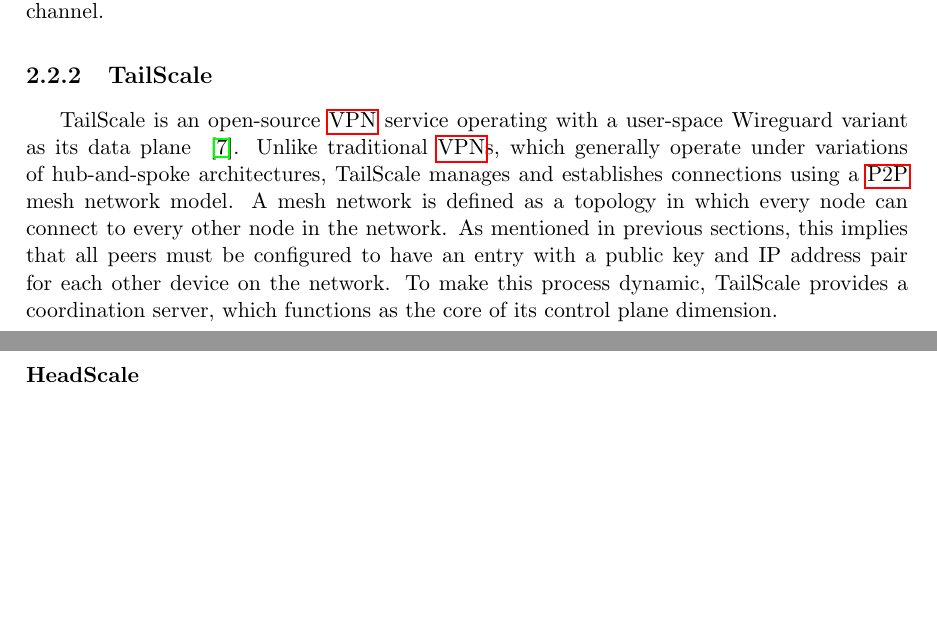
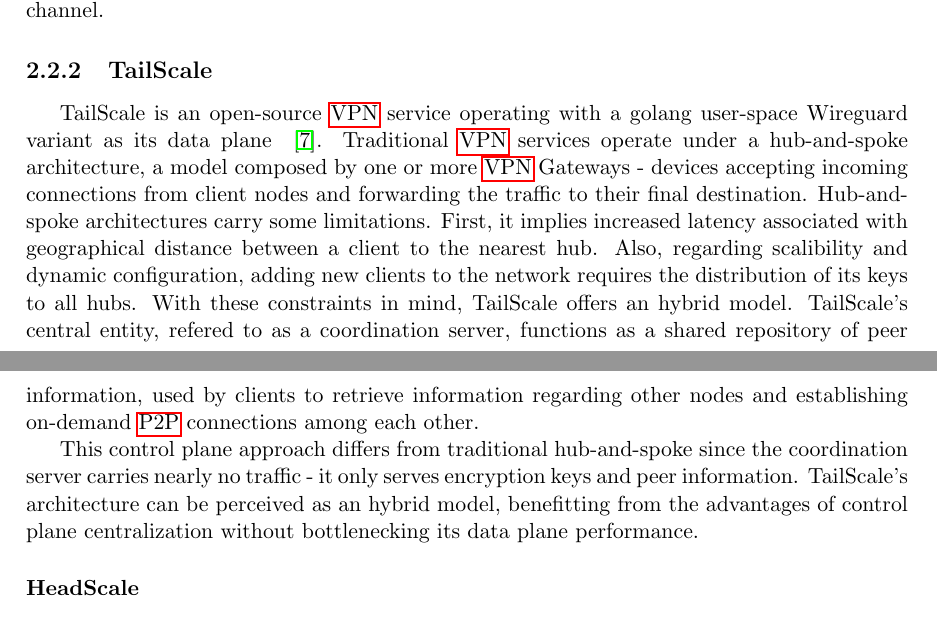
Before and after one commit to VascoRegal/thesis-writing, a LaTeX thesis (pre-tese.tex): two parts of pages 21 and 22 of 26, joined at a grey line, cut so that both start at the same text, the shorter picture padded with empty space. Compiled offline with pdfLaTeX.

Commit message:
tailscale take on hub-and-spoke

```diff
--- a/pre-tese.tex
+++ b/pre-tese.tex
@@ -239,7 +239,10 @@
 
 \subsection{TailScale}
 
-TailScale is an open-source \acrshort{vpn} service operating with a user-space Wireguard variant as its data plane ~\cite{tailscale2020online}. Unlike traditional \acrshort{vpn}s, which generally operate under variations of hub-and-spoke architectures, TailScale manages and establishes connections using a \acrshort{p2p} mesh network model. A mesh network is defined as a topology in which every node can connect to every other node in the network. As mentioned in previous sections, this implies that all peers must be configured to have an entry with a public key and IP address pair for each other device on the network. To make this process dynamic, TailScale provides a coordination server, which functions as the core of its control plane dimension.
+TailScale is an open-source \acrshort{vpn} service operating with a golang user-space Wireguard variant as its data plane ~\cite{tailscale2020online}. Traditional \acrshort{vpn} services operate under a hub-and-spoke architecture, a model composed by one or more \acrshort{vpn} Gateways - devices accepting incoming connections from client nodes and forwarding the traffic to their final destination. Hub-and-spoke architectures carry some limitations. First, it implies increased latency associated with geographical distance between a client to the nearest hub. Also, regarding scalibility and dynamic configuration, adding new clients to the network requires the distribution of its keys to all hubs. With these constraints in mind, TailScale offers an hybrid model. TailScale's central entity, refered to as a coordination server, functions as a shared repository of peer information, used by clients to retrieve information regarding other nodes and establishing on-demand \acrshort{p2p} connections among each other.
+
+This control plane approach differs from traditional hub-and-spoke since the coordination server carries nearly no traffic - it only serves encryption keys and peer information. TailScale's architecture can be perceived as an hybrid model, benefitting from the advantages of control plane centralization without bottlenecking its data plane performance.
+
 
 \subsubsection{HeadScale}
 
```
Also changed, not shown: pre-tese.pdf.
